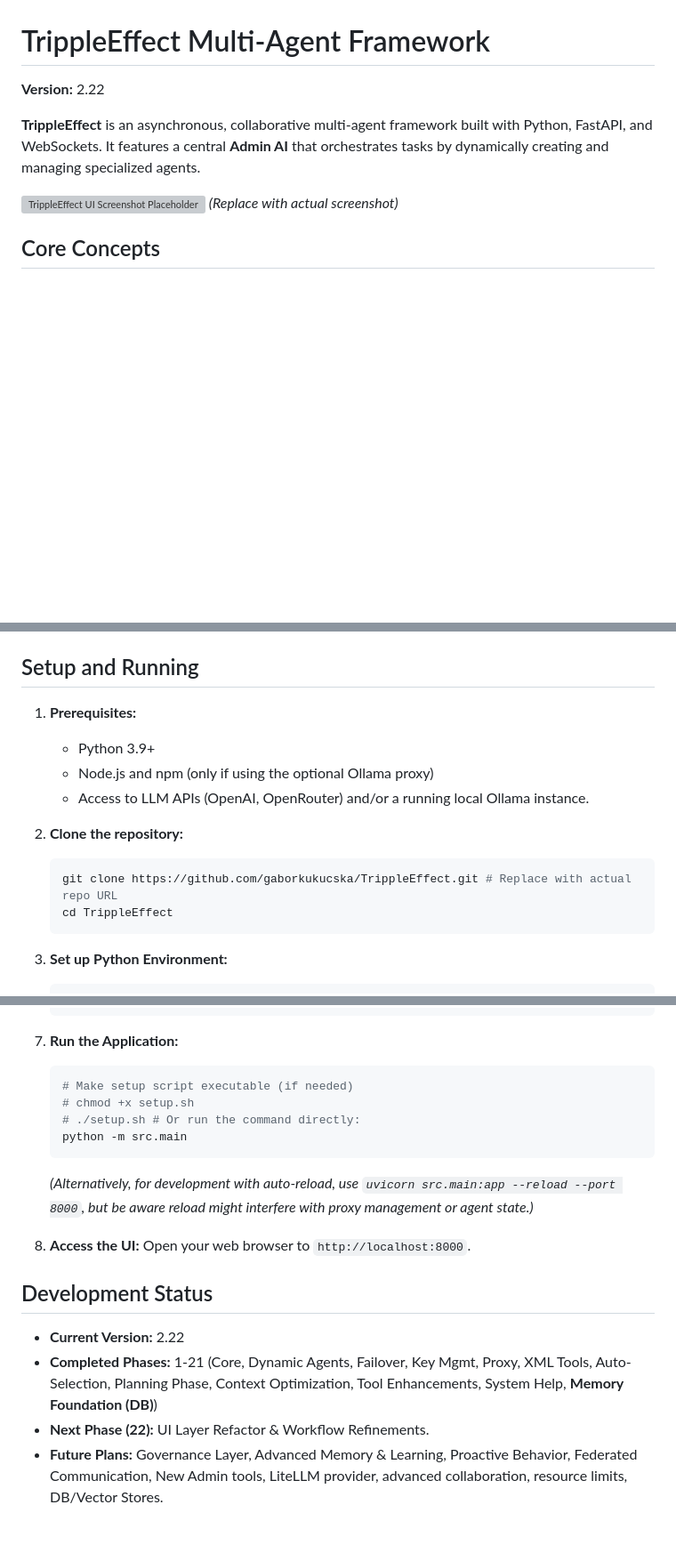
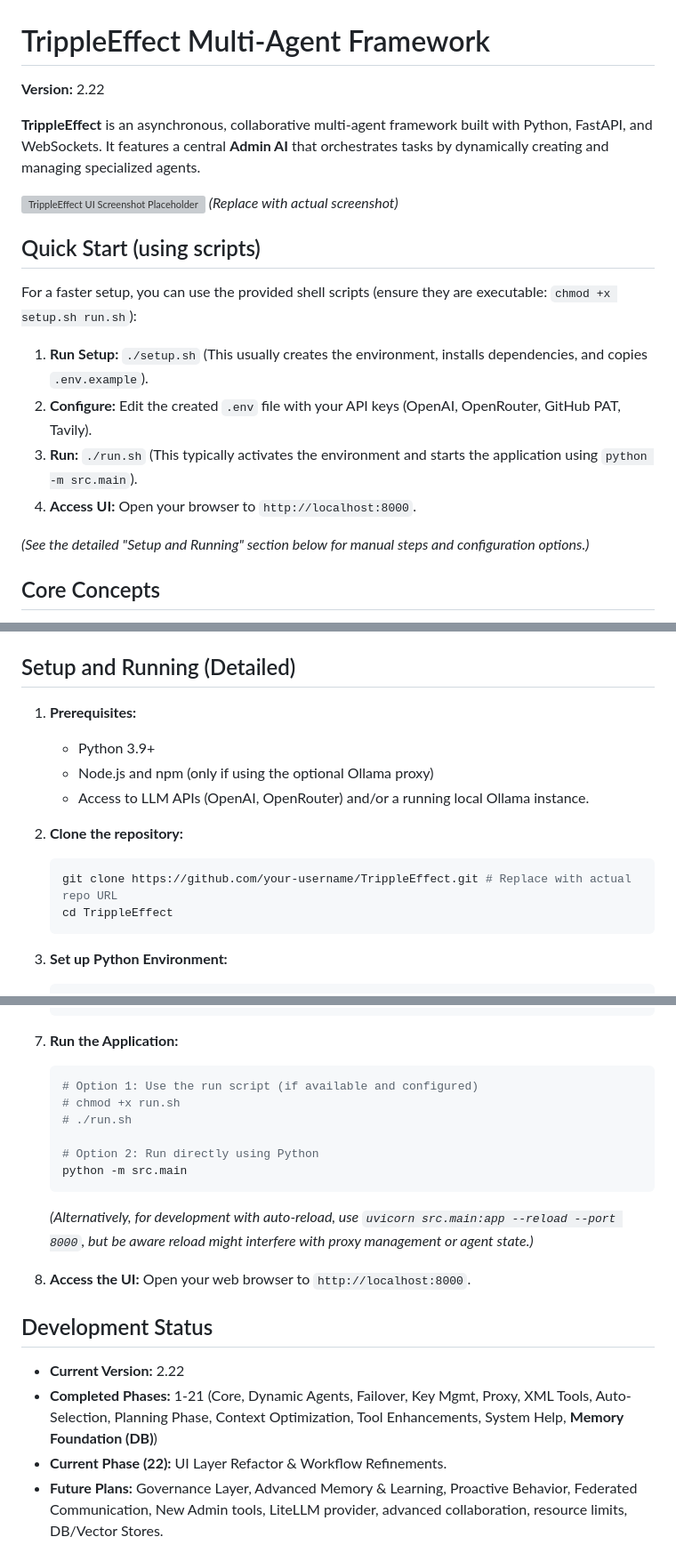
Before and after one commit to gaborkukucska/TrippleEffect, a Markdown page: README.md, 3 parts joined by grey strips. Shown at 89% size. Drawn GitHub-style; blank space fills up the shorter version; grey boxes are pictures that could not be loaded.

````diff
--- a/README.md
+++ b/README.md
@@ -7,6 +7,17 @@
 
 ![TrippleEffect UI Screenshot Placeholder](https://via.placeholder.com/800x400.png?text=TrippleEffect+UI+Screenshot)
 *(Replace with actual screenshot)*
+
+## Quick Start (using scripts)
+
+For a faster setup, you can use the provided shell scripts (ensure they are executable: `chmod +x setup.sh run.sh`):
+
+1.  **Run Setup:** `./setup.sh` (This usually creates the environment, installs dependencies, and copies `.env.example`).
+2.  **Configure:** Edit the created `.env` file with your API keys (OpenAI, OpenRouter, GitHub PAT, Tavily).
+3.  **Run:** `./run.sh` (This typically activates the environment and starts the application using `python -m src.main`).
+4.  **Access UI:** Open your browser to `http://localhost:8000`.
+
+*(See the detailed "Setup and Running" section below for manual steps and configuration options.)*
 
 ## Core Concepts
 
@@ -217,7 +228,7 @@ graph TD
 *   **Data Handling/Validation:** Pydantic (via FastAPI)
 *   **Logging:** Standard library `logging`
 
-## Setup and Running
+## Setup and Running (Detailed)
 
 1.  **Prerequisites:**
     *   Python 3.9+
@@ -226,7 +237,7 @@ graph TD
 
 2.  **Clone the repository:**
     ```bash
-    git clone https://github.com/gaborkukucska/TrippleEffect.git # Replace with actual repo URL
+    git clone https://github.com/your-username/TrippleEffect.git # Replace with actual repo URL
     cd TrippleEffect
     ```
 
@@ -257,9 +268,11 @@ graph TD
 
 7.  **Run the Application:**
     ```bash
-    # Make setup script executable (if needed)
-    # chmod +x setup.sh
-    # ./setup.sh # Or run the command directly:
+    # Option 1: Use the run script (if available and configured)
+    # chmod +x run.sh
+    # ./run.sh
+
+    # Option 2: Run directly using Python
     python -m src.main
     ```
     *(Alternatively, for development with auto-reload, use `uvicorn src.main:app --reload --port 8000`, but be aware reload might interfere with proxy management or agent state.)*
@@ -270,7 +283,7 @@ graph TD
 
 *   **Current Version:** 2.22
 *   **Completed Phases:** 1-21 (Core, Dynamic Agents, Failover, Key Mgmt, Proxy, XML Tools, Auto-Selection, Planning Phase, Context Optimization, Tool Enhancements, System Help, **Memory Foundation (DB)**)
-*   **Next Phase (22):** UI Layer Refactor & Workflow Refinements.
+*   **Current Phase (22):** UI Layer Refactor & Workflow Refinements.
 *   **Future Plans:** Governance Layer, Advanced Memory & Learning, Proactive Behavior, Federated Communication, New Admin tools, LiteLLM provider, advanced collaboration, resource limits, DB/Vector Stores.
 
 See `helperfiles/PROJECT_PLAN.md` for detailed phase information.
````
Also changed, not shown: other parts of README.md (+1 -1 lines).
